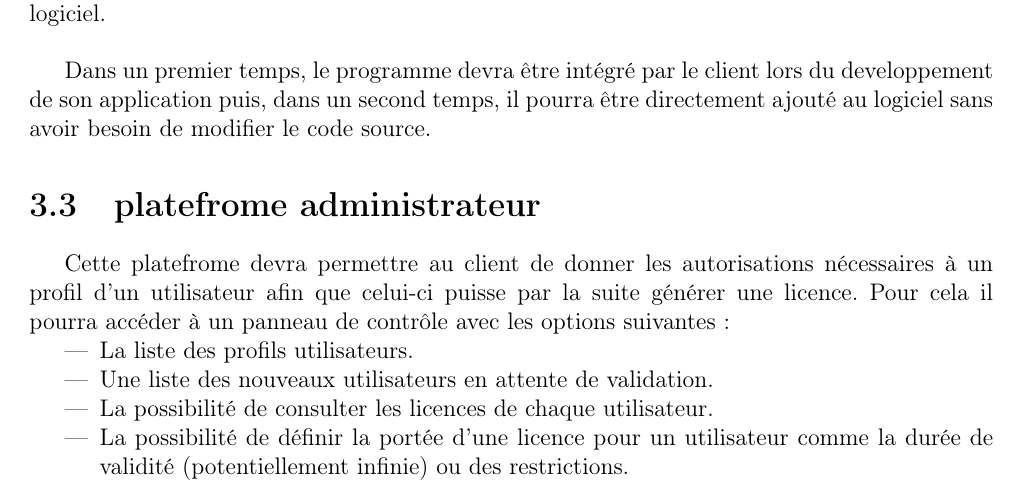
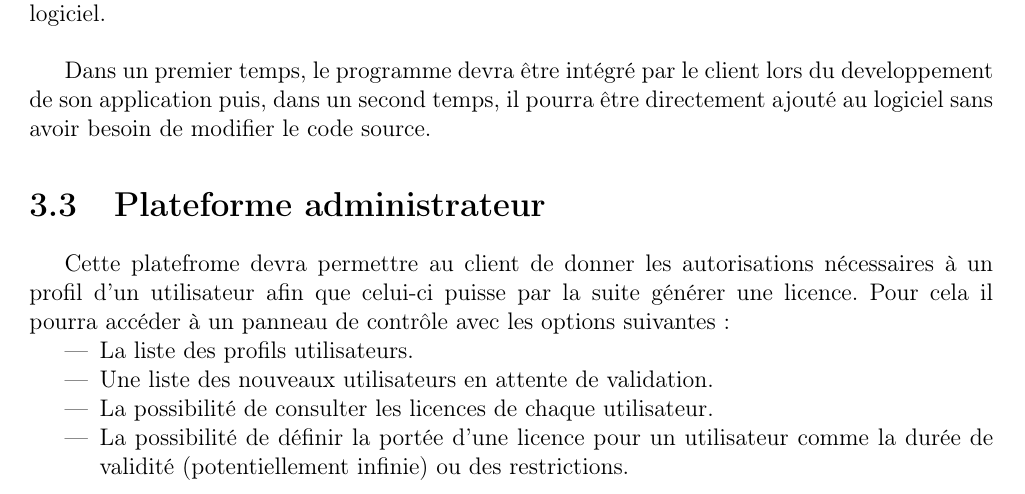
Before and after one commit to AlexisOsmont/Protection_et_gestion_des_licences, a LaTeX document (STB/STB.tex, which reads STB/main/main.tex): part of page 6 of 17, cut so that both start at the same text. Compiled offline with pdfLaTeX.

Commit message:
Correction de fautes de la STB

```diff
--- a/STB/main/main.tex
+++ b/STB/main/main.tex
@@ -33,7 +33,7 @@ Un programme devra permettre de vérifier la validité et l'authenticité d'une
 
 Dans un premier temps, le programme devra être intégré par le client lors du developpement de son application puis, dans un second temps, il pourra être directement ajouté au logiciel sans avoir besoin de modifier le code source.
 
-\section{platefrome administrateur}
+\section{Plateforme administrateur}
 Cette platefrome devra permettre au client de donner les autorisations nécessaires à un profil d'un utilisateur afin que celui-ci puisse par la suite générer une licence.
 Pour cela il pourra accéder à un panneau de contrôle avec les options suivantes:
 
```
Also changed, not shown: STB/Makefile.
